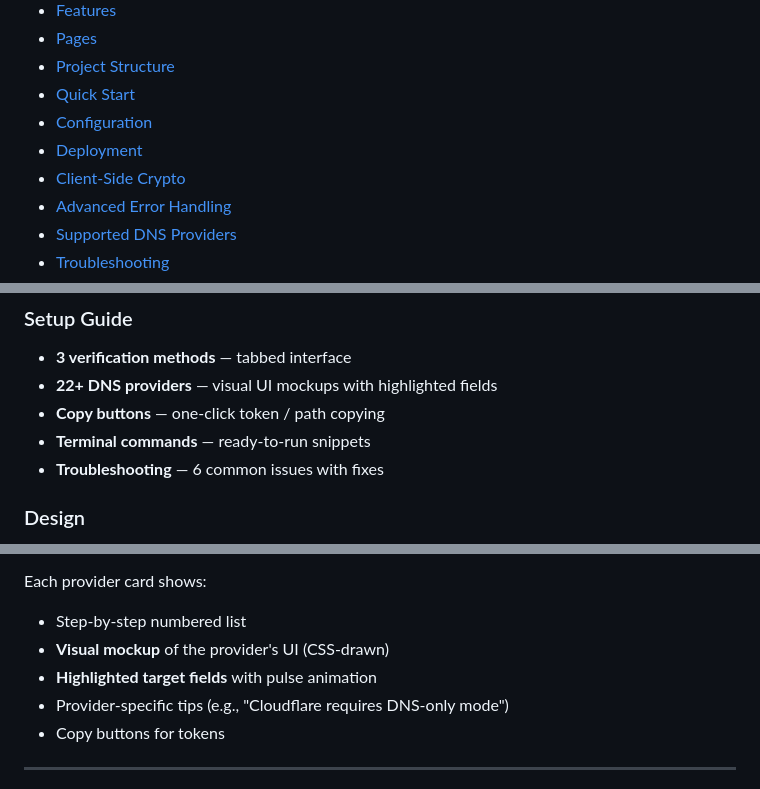
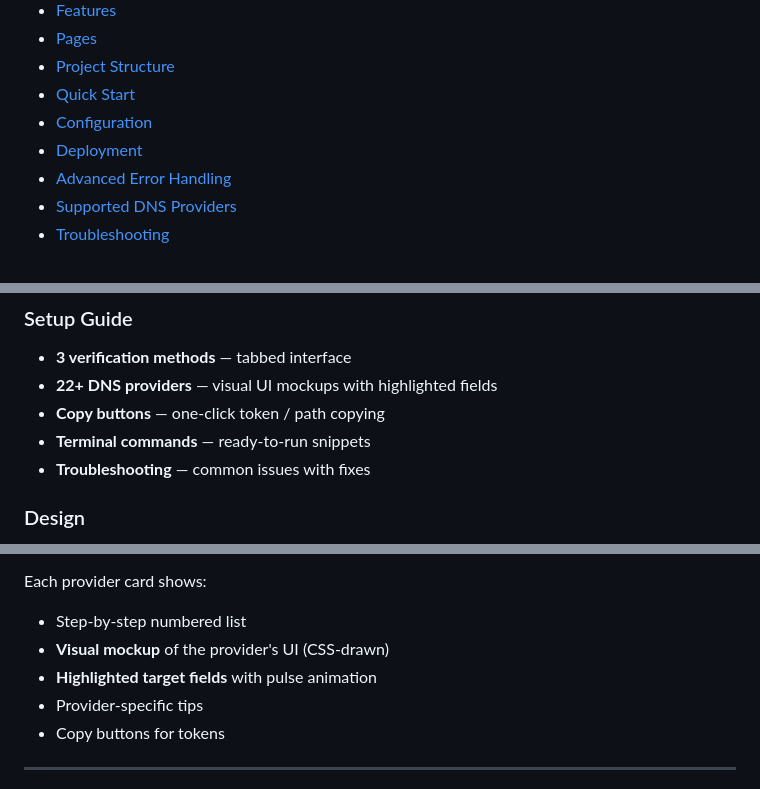
Before and after one commit to letssecuredo/lets-secure, a Markdown page: README.md, 3 parts joined by grey strips. Rendered like a GitHub page.

```diff
--- a/README.md
+++ b/README.md
@@ -20,7 +20,6 @@ Static, framework-free frontend for the Let-S Secure Private Certificate Authori
 - [Quick Start](#-quick-start)
 - [Configuration](#-configuration)
 - [Deployment](#-deployment)
-- [Client-Side Crypto](#-client-side-crypto)
 - [Advanced Error Handling](#-advanced-error-handling)
 - [Supported DNS Providers](#-supported-dns-providers)
 - [Troubleshooting](#-troubleshooting)
@@ -74,7 +73,7 @@ This is the **frontend** for Let-S Secure. It's a fully static site (no server-s
 - **22+ DNS providers** — visual UI mockups with highlighted fields
 - **Copy buttons** — one-click token / path copying
 - **Terminal commands** — ready-to-run snippets
-- **Troubleshooting** — 6 common issues with fixes
+- **Troubleshooting** — common issues with fixes
 
 ### Design
 - **Dark glassmorphism** theme
@@ -320,7 +314,7 @@ Each provider card shows:
 - Step-by-step numbered list
 - **Visual mockup** of the provider's UI (CSS-drawn)
 - **Highlighted target fields** with pulse animation
-- Provider-specific tips (e.g., "Cloudflare requires DNS-only mode")
+- Provider-specific tips
 - Copy buttons for tokens
 
 ---
```
Also changed, not shown: other parts of README.md (+27 -32 lines).
